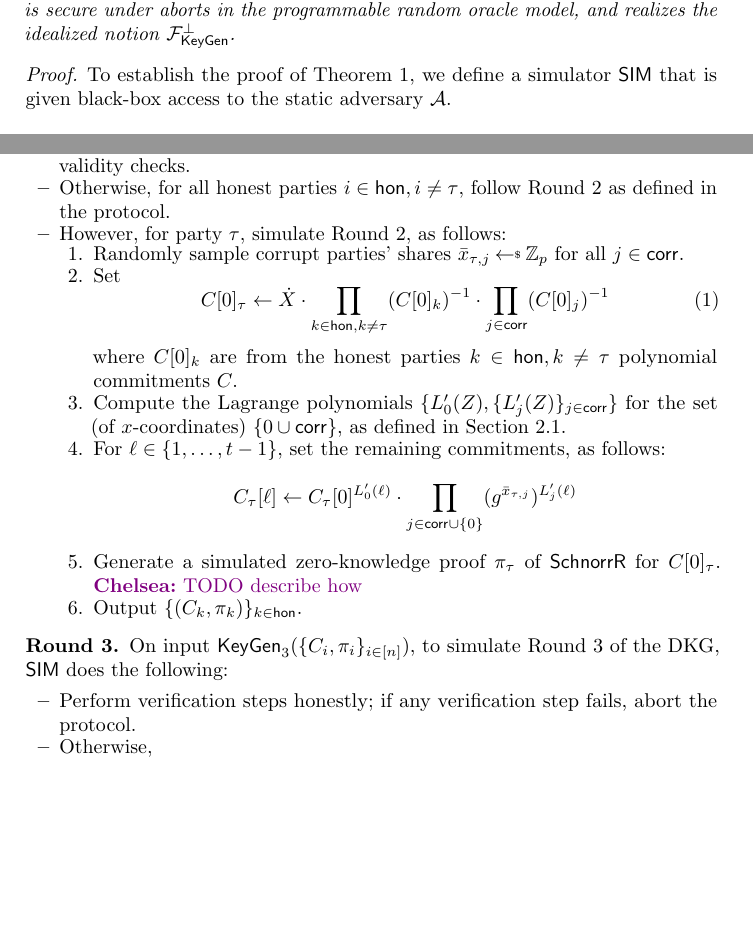
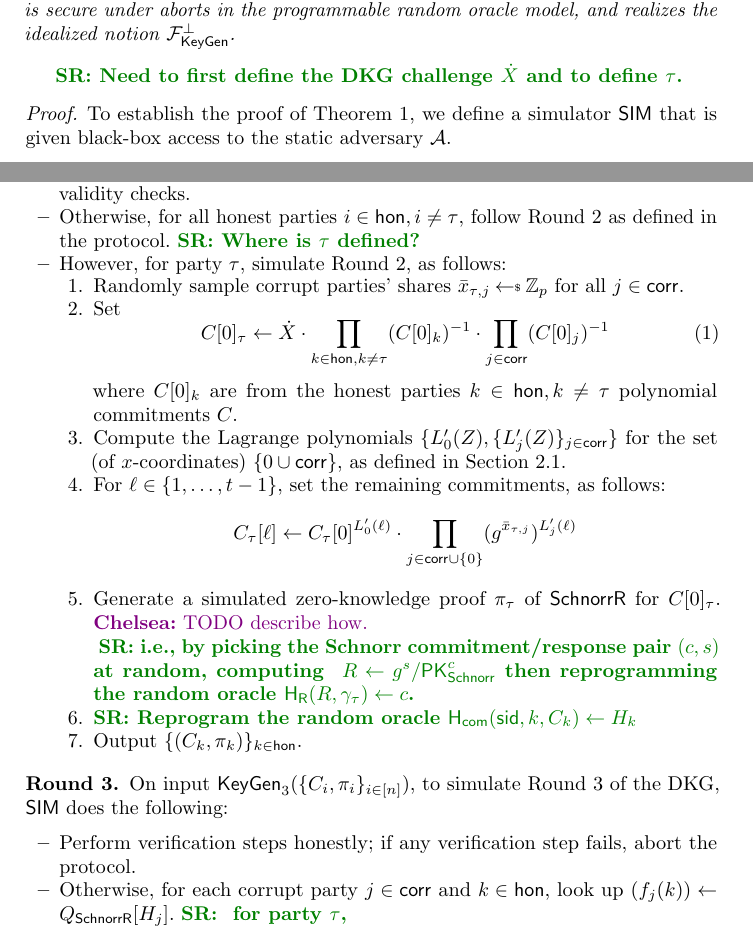
Before and after one commit to chelseakomlo-near/dkg-proof, a LaTeX paper (main.tex, which reads sections/security.tex): two parts of pages 8 and 11 of 11 before the commit and two parts of pages 8 and 11 of 12 after it, joined at a grey line, cut so that both start at the same text, the shorter picture padded with empty space. Compiled offline with pdfLaTeX.

Commit message:
Programming Random Oracle

```diff
--- a/sections/security.tex
+++ b/sections/security.tex
@@ -10,6 +10,8 @@ Then, for $t \leq n/2$,
 the $\pedpopcomm$ DKG is secure under aborts in the programmable random oracle model,
 and realizes the idealized notion $\FDKGAbort$.
 \end{theorem}
+
+\simon{Need to first define the DKG challenge $\dkgchal$ and to define $\simid$.}
 
 \begin{proof}
     To establish the proof of Theorem~\ref{thm:keygen-pedpopplus},
@@ -74,6 +76,7 @@ and realizes the idealized notion $\FDKGAbort$.
       round due to invalid validity checks.
       \item Otherwise, for all honest parties $i \in \honest, i \neq \simid$,
       follow Round~2 as defined in the protocol.
+      \simon{Where is $\simid$ defined?}
       \item However, for party $\simid$,
         simulate Round~2,
         as follows:
@@ -94,7 +97,10 @@ C[0]_{\simid} \gets \dkgchal \cdot
           \[ C_\simid[\ell] \gets C_\simid[0]^{L'_0(\ell)} \cdot
             \prod_{j \in \corrupt \cup \{ 0\}} (g^{\share_{\simid,j}})^{L'_j(\ell)} \]
         \item Generate a simulated zero-knowledge proof $\pi_\simid$ of $\SchnorrR$ for $C[0]_\simid$.
-            \chelsea{TODO describe how}
+            \chelsea{TODO describe how.\\}
+            \simon{i.e., by picking the Schnorr commitment/response pair $(c, s)$ at random, computing~ $R\gets g^s/\PK_{\mathsf{Schnorr}}^c$ then reprogramming
+            the random oracle $\HashSchnorrR(R,\gamma_\simid)\gets c$.}
+        \item\simon{Reprogram the random oracle $\HashCom(\sid, k, C_k)\gets H_k$}
         \item Output $\{ (C_k, \pi_k)\}_{k \in \honest}$.
       \end{enumerate}
     \end{itemize}
@@ -107,6 +113,10 @@ C[0]_{\simid} \gets \dkgchal \cdot
       \item Perform verification steps honestly;
         if any verification step fails, abort the protocol.
       \item Otherwise,
+      for each corrupt party $j \in \corrupt$ and $k\in \honest$, look up $(f_j(k)) \gets \QSchnorrR[H_j]$.
+      \simon{
+        for party $\simid$,
+      }
     \end{itemize}
 
     \medskip
```
